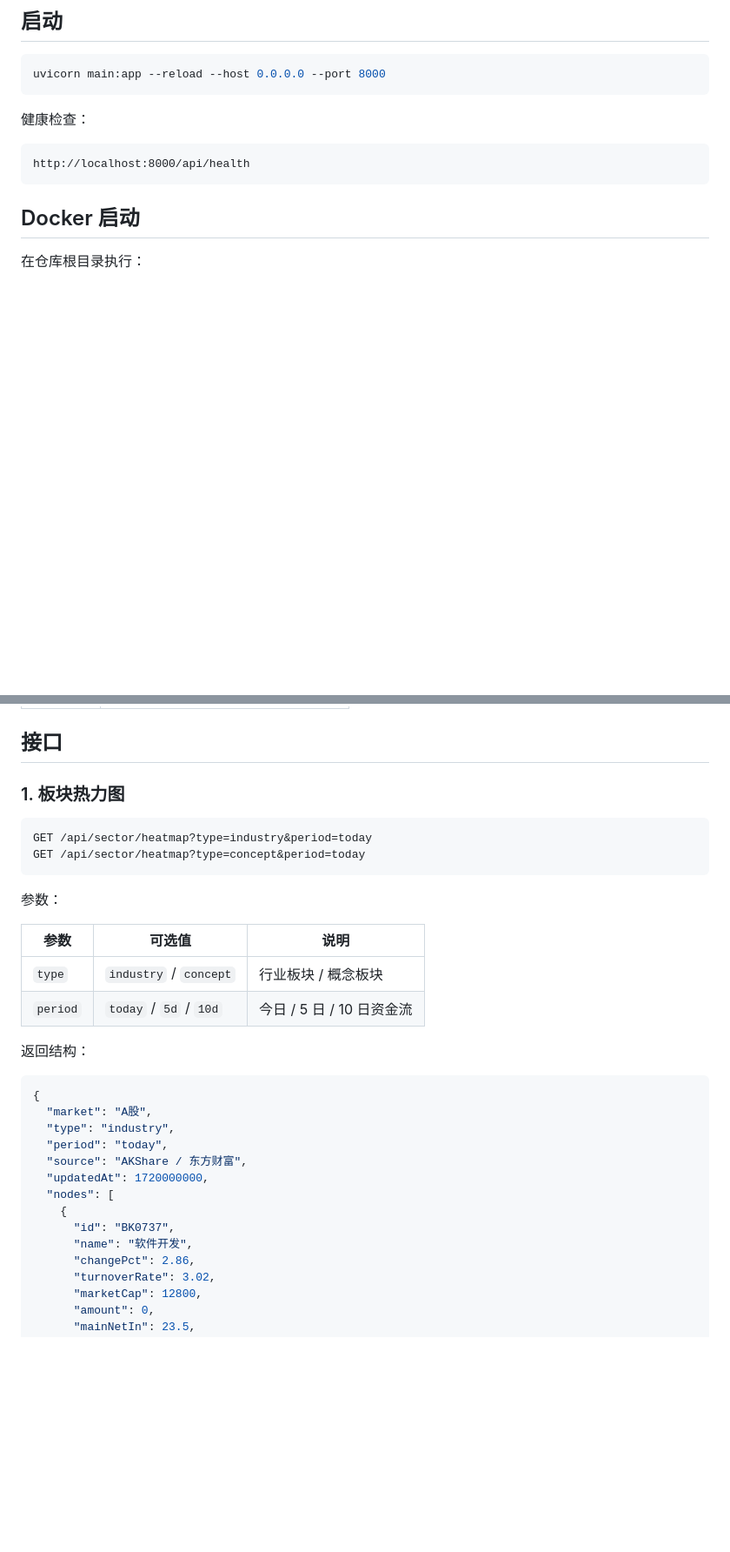
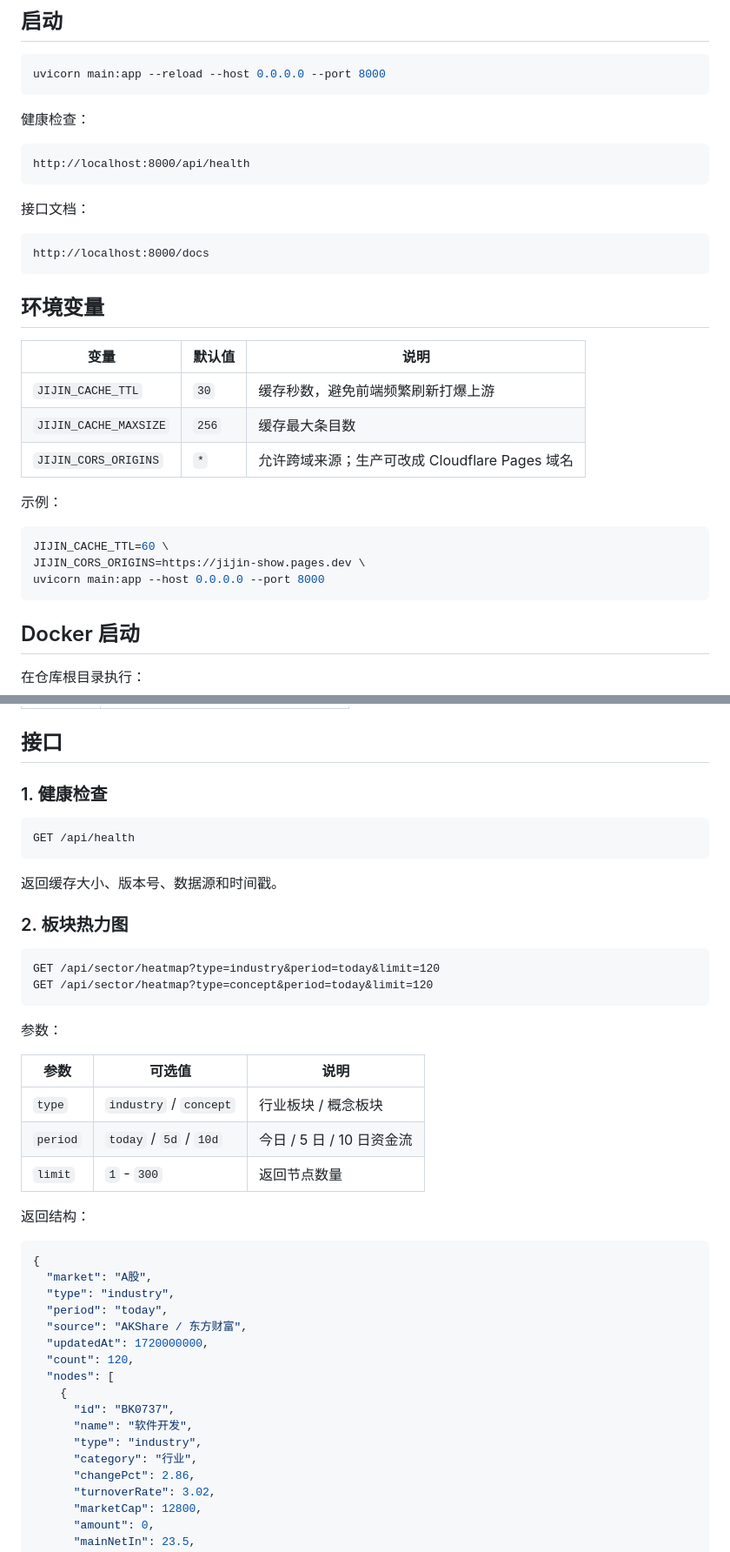
Before and after one commit to 1264585648/jijin-show, a Markdown page: server/README.md, 2 parts joined by grey strips. Shown at 87% size. Rendered like a GitHub page; blank space fills up the shorter version.

````diff
--- a/server/README.md
+++ b/server/README.md
@@ -40,6 +56,28 @@ uvicorn main:app --reload --host 0.0.0.0 --port 8000
 http://localhost:8000/api/health
 ```
 
+接口文档：
+
+```text
+http://localhost:8000/docs
+```
+
+## 环境变量
+
+| 变量 | 默认值 | 说明 |
+| --- | --- | --- |
+| `JIJIN_CACHE_TTL` | `30` | 缓存秒数，避免前端频繁刷新打爆上游 |
+| `JIJIN_CACHE_MAXSIZE` | `256` | 缓存最大条目数 |
+| `JIJIN_CORS_ORIGINS` | `*` | 允许跨域来源；生产可改成 Cloudflare Pages 域名 |
+
+示例：
+
+```bash
+JIJIN_CACHE_TTL=60 \
+JIJIN_CORS_ORIGINS=https://jijin-show.pages.dev \
+uvicorn main:app --host 0.0.0.0 --port 8000
+```
+
 ## Docker 启动
 
 在仓库根目录执行：
@@ -58,11 +96,19 @@ docker compose up --build
 
 ## 接口
 
-### 1. 板块热力图
+### 1. 健康检查
 
 ```text
-GET /api/sector/heatmap?type=industry&period=today
-GET /api/sector/heatmap?type=concept&period=today
+GET /api/health
+```
+
+返回缓存大小、版本号、数据源和时间戳。
+
+### 2. 板块热力图
+
+```text
+GET /api/sector/heatmap?type=industry&period=today&limit=120
+GET /api/sector/heatmap?type=concept&period=today&limit=120
 ```
 
 参数：
@@ -71,6 +117,7 @@ GET /api/sector/heatmap?type=concept&period=today
 | --- | --- | --- |
 | `type` | `industry` / `concept` | 行业板块 / 概念板块 |
 | `period` | `today` / `5d` / `10d` | 今日 / 5 日 / 10 日资金流 |
+| `limit` | `1` - `300` | 返回节点数量 |
 
 返回结构：
 
@@ -81,10 +128,13 @@ GET /api/sector/heatmap?type=concept&period=today
   "period": "today",
   "source": "AKShare / 东方财富",
   "updatedAt": 1720000000,
+  "count": 120,
   "nodes": [
     {
       "id": "BK0737",
       "name": "软件开发",
+      "type": "industry",
+      "category": "行业",
       "changePct": 2.86,
       "turnoverRate": 3.02,
       "marketCap": 12800,
````
Also changed, not shown: other parts of server/README.md (+80 -12 lines).
